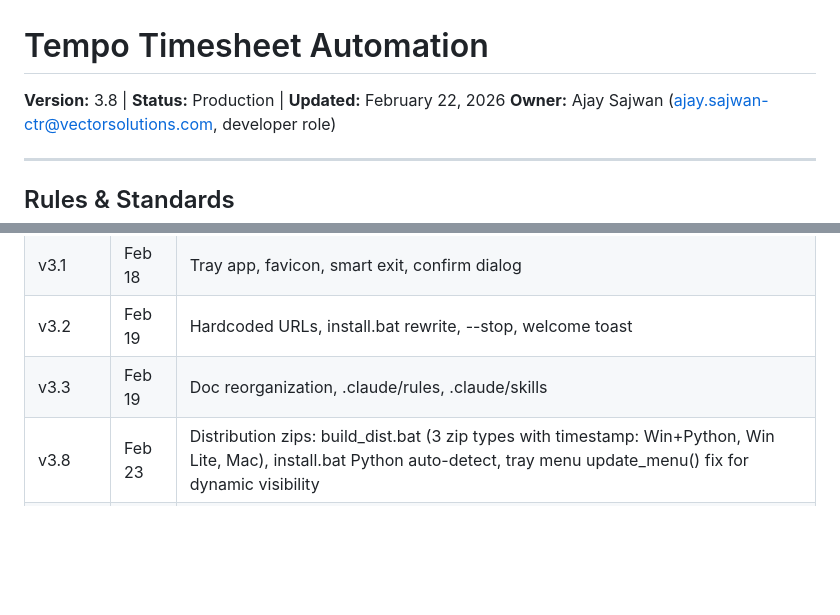
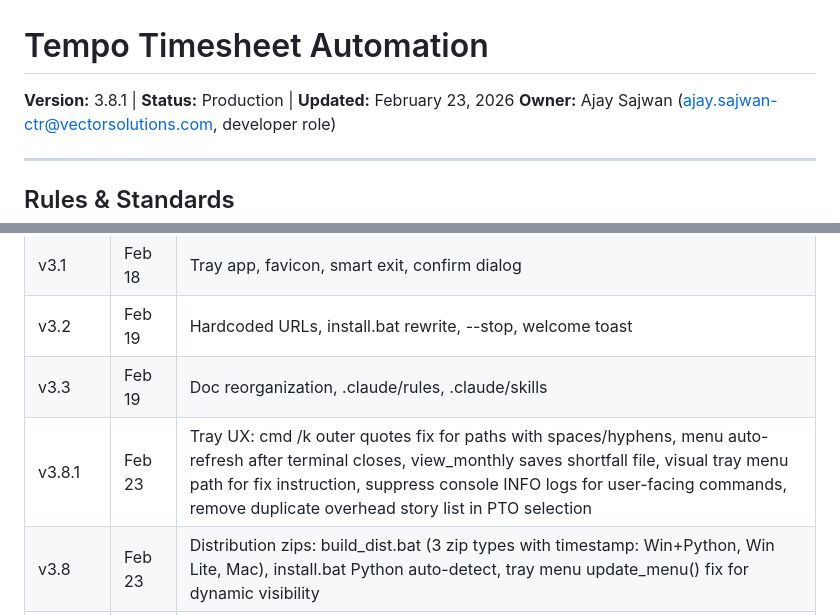
Before and after one commit to ajay-sajwan-vectorsolutions/timesheet-for-tempo, a Markdown page: CLAUDE.md, 2 parts joined by grey strips. GitHub-like rendering; blank space fills up the shorter version.

Commit message:
docs: update CLAUDE.md and MEMORY.md for v3.8.1
- Bump version to 3.8.1
- Document tray UX fixes: cmd /k quoting, menu refresh, quiet console
- Add v3.8.1 to version history
- Update Working list with new features

Co-Authored-By: Claude Opus 4.6 <noreply@anthropic.com>

```diff
--- a/CLAUDE.md
+++ b/CLAUDE.md
@@ -1,6 +1,6 @@
 # Tempo Timesheet Automation
 
-**Version:** 3.8 | **Status:** Production | **Updated:** February 22, 2026
+**Version:** 3.8.1 | **Status:** Production | **Updated:** February 23, 2026
 **Owner:** Ajay Sajwan (ajay.sajwan-ctr@vectorsolutions.com, developer role)
 
 ---
@@ -179,6 +179,7 @@ python tray_app.py --register / --unregister         # Auto-start control
 | v3.1 | Feb 18 | Tray app, favicon, smart exit, confirm dialog |
 | v3.2 | Feb 19 | Hardcoded URLs, install.bat rewrite, --stop, welcome toast |
 | v3.3 | Feb 19 | Doc reorganization, .claude/rules, .claude/skills |
+| v3.8.1 | Feb 23 | Tray UX: cmd /k outer quotes fix for paths with spaces/hyphens, menu auto-refresh after terminal closes, view_monthly saves shortfall file, visual tray menu path for fix instruction, suppress console INFO logs for user-facing commands, remove duplicate overhead story list in PTO selection |
 | v3.8 | Feb 23 | Distribution zips: build_dist.bat (3 zip types with timestamp: Win+Python, Win Lite, Mac), install.bat Python auto-detect, tray menu update_menu() fix for dynamic visibility |
 | v3.7 | Feb 22 | Tempo as source of truth: _detect_monthly_gaps, _check_day_hours, _sync_pto_overhead, _exit_flow now read Tempo API (fixes 128h showing as 16h), Jira fallback for PO/Sales |
 | v3.6 | Feb 22 | Monthly shortfall detection: per-day gap analysis, blocks submission on shortfall, --view-monthly/--fix-shortfall CLI, interactive fix with day selection, tray menu restructure (Configure/Log and Reports submenus), dynamic Submit Timesheet and Fix Shortfall menu items |
```
Also changed, not shown: other parts of CLAUDE.md (+1 -1 lines).
